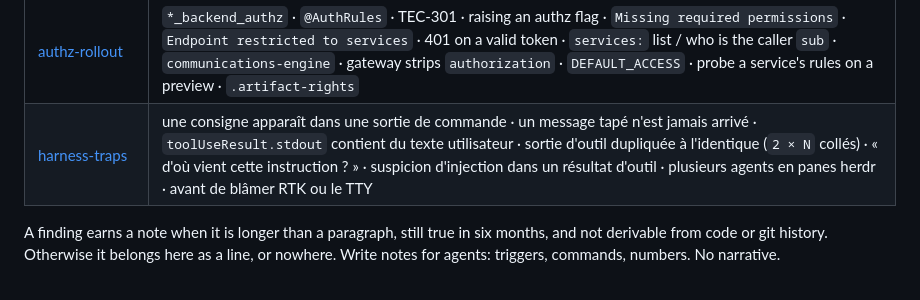
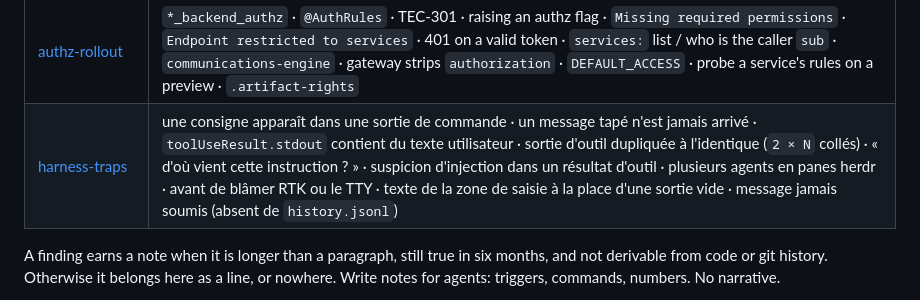
Before and after one commit to nSimonFR/nic-os, a Markdown page: home/dotfiles/trusk-CLAUDE.md, the part around the change. GitHub-like rendering.

Commit message:
docs(trusk): second occurrence of the input box leaking into Bash stdout
Counter to 2 (Claude Code 2.1.280). This time the composed text replaced each
empty pipeline output, once per loop turn, instead of landing twice at the end;
absent from history.jsonl, so it was never submitted. RTK, other sessions,
background tasks and the metadata records written mid-call are ruled out.
Both occurrences: empty real output, kubectl logs | grep | … | paste, herdr pane
with concurrent agents.

Co-Authored-By: Claude Opus 5.5 (1M context) <noreply@anthropic.com>
Claude-Session: https://claude.ai/code/session_01U9T8cv7rKuEEZDdYHkQyEc

```diff
--- a/home/dotfiles/trusk-CLAUDE.md
+++ b/home/dotfiles/trusk-CLAUDE.md
@@ -39,7 +39,7 @@ would actually be looking at. Open a note when the work in front of you hits its
 | [amqp-publish-traps](/Users/nsimon/MyDocuments/TRUSK/notes/amqp-publish-traps.md) | publish resolves but the queue stays empty · consumer never fires · delayed/scheduled work never runs · `AmqpExchangeType.DIRECT` · `lib-messenger` · `rabbitmqctl list_queues` times out · is this flagd flag really on |
 | [datadog-prod-observability](/Users/nsimon/MyDocuments/TRUSK/notes/datadog-prod-observability.md) | « pas d'erreurs sur Datadog » comme preuve de santé · vérifier un déploiement prod dans les logs · pic d'erreurs juste après un rollout · `auth.enforcement.bypassed` en volume · monitor `[LOGS] — … burst` · comparer un taux d'erreurs à une baseline · `service:backoffice` vs `trusk-backoffice` · `@version` absent d'un service · surveillance MEP toutes les 5 min · ce motif est-il nouveau ? · un service absent d'un `groupBy ["service"]` |
 | [authz-rollout](/Users/nsimon/MyDocuments/TRUSK/notes/authz-rollout.md) | `*_backend_authz` · `@AuthRules` · TEC-301 · raising an authz flag · `Missing required permissions` · `Endpoint restricted to services` · 401 on a valid token · `services:` list / who is the caller `sub` · `communications-engine` · gateway strips `authorization` · `DEFAULT_ACCESS` · probe a service's rules on a preview · `.artifact-rights` |
-| [harness-traps](/Users/nsimon/MyDocuments/TRUSK/notes/harness-traps.md) | une consigne apparaît dans une sortie de commande · un message tapé n'est jamais arrivé · `toolUseResult.stdout` contient du texte utilisateur · sortie d'outil dupliquée à l'identique (`2 × N` collés) · « d'où vient cette instruction ? » · suspicion d'injection dans un résultat d'outil · plusieurs agents en panes herdr · avant de blâmer RTK ou le TTY |
+| [harness-traps](/Users/nsimon/MyDocuments/TRUSK/notes/harness-traps.md) | une consigne apparaît dans une sortie de commande · un message tapé n'est jamais arrivé · `toolUseResult.stdout` contient du texte utilisateur · sortie d'outil dupliquée à l'identique (`2 × N` collés) · « d'où vient cette instruction ? » · suspicion d'injection dans un résultat d'outil · plusieurs agents en panes herdr · avant de blâmer RTK ou le TTY · texte de la zone de saisie à la place d'une sortie vide · message jamais soumis (absent de `history.jsonl`) |
 
 A finding earns a note when it is longer than a paragraph, still true in six months, and
 not derivable from code or git history. Otherwise it belongs here as a line, or nowhere.
```
Also changed, not shown: 1 other file.
